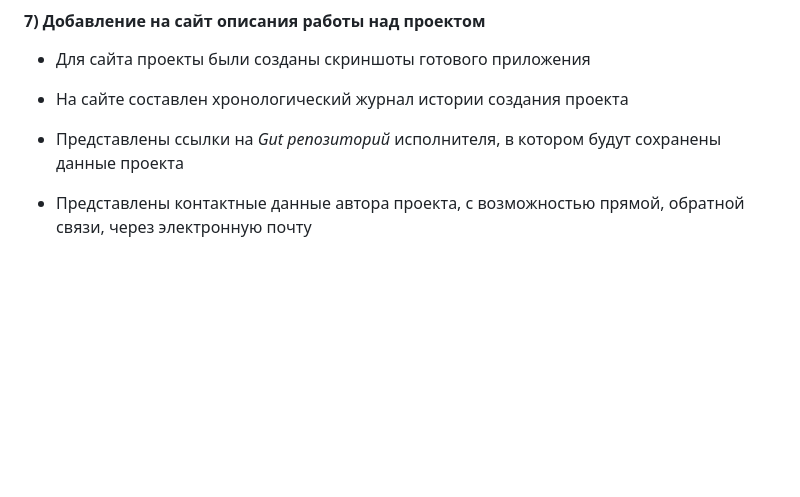
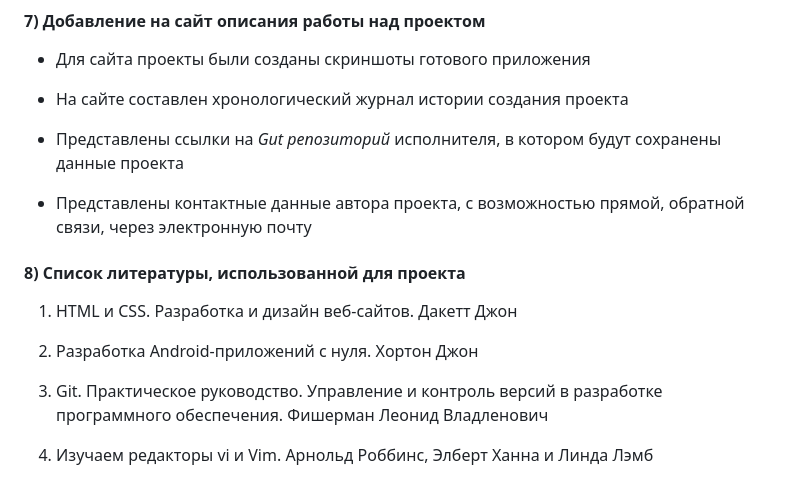
Before and after one commit to Skilltest23/MospolitekhTI, a Markdown page: site/README.md, the part around the change printed below. GitHub-like rendering; blank space fills up the shorter version.

Commit message:
Файл с описанием создания сайта для проекта, программного продукта

```diff
--- a/site/README.md
+++ b/site/README.md
@@ -84,3 +83,14 @@
 - Представлены ссылки на _Gut репозиторий_ исполнителя, в котором будут сохранены данные проекта
 
 - Представлены контактные данные автора проекта, с возможностью прямой, обратной связи, через электронную почту
+
+#### 8) Список литературы, использованной для проекта
+
+
+1) HTML и CSS. Разработка и дизайн веб-сайтов. Дакетт Джон
+
+2) Разработка Android-приложений с нуля. Хортон Джон
+
+3) Git. Практическое руководство. Управление и контроль версий в разработке программного обеспечения. Фишерман Леонид Владленович
+
+4) Изучаем редакторы vi и Vim. Арнольд Роббинс, Элберт Ханна и Линда Лэмб
```
Also changed, not shown: other parts of site/README.md (+0 -1 lines).
